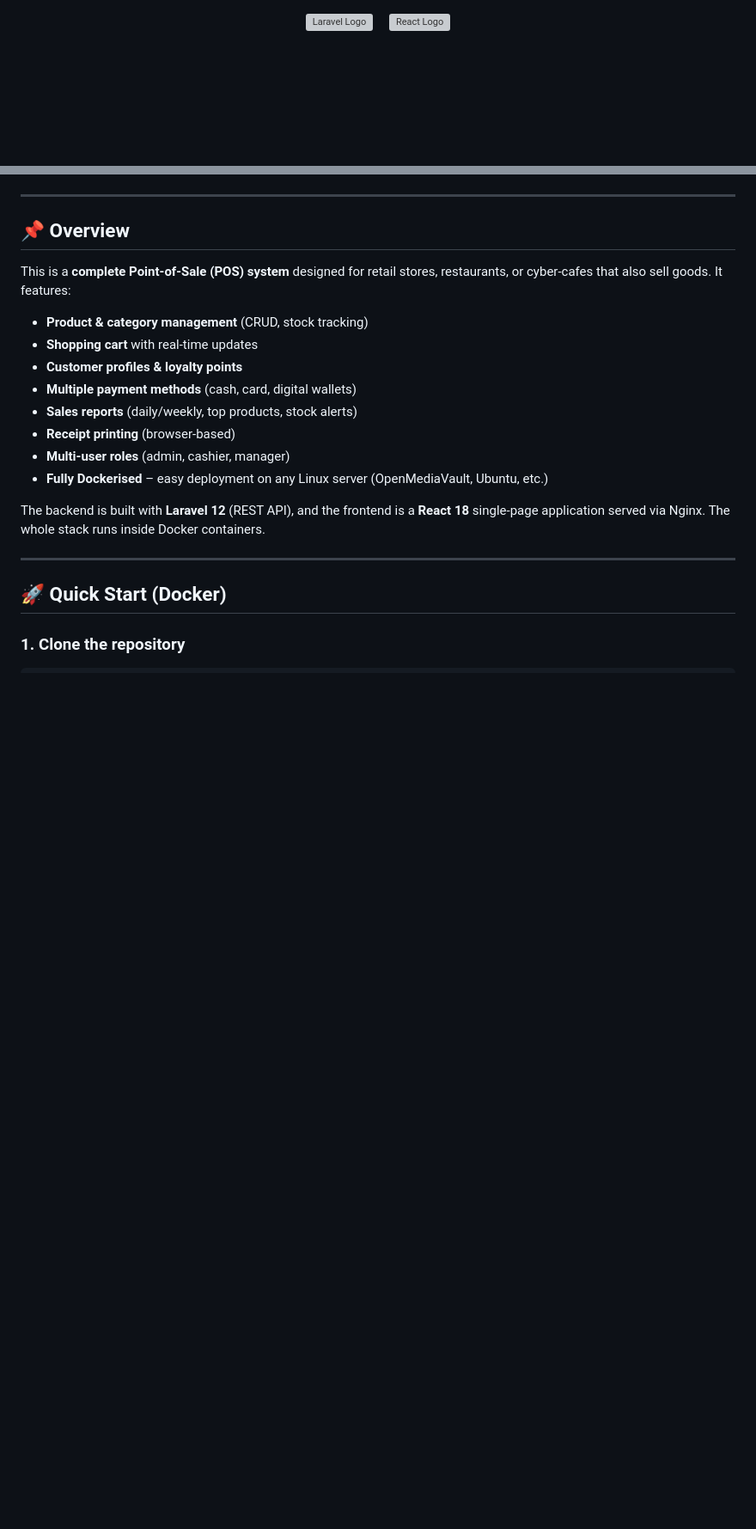
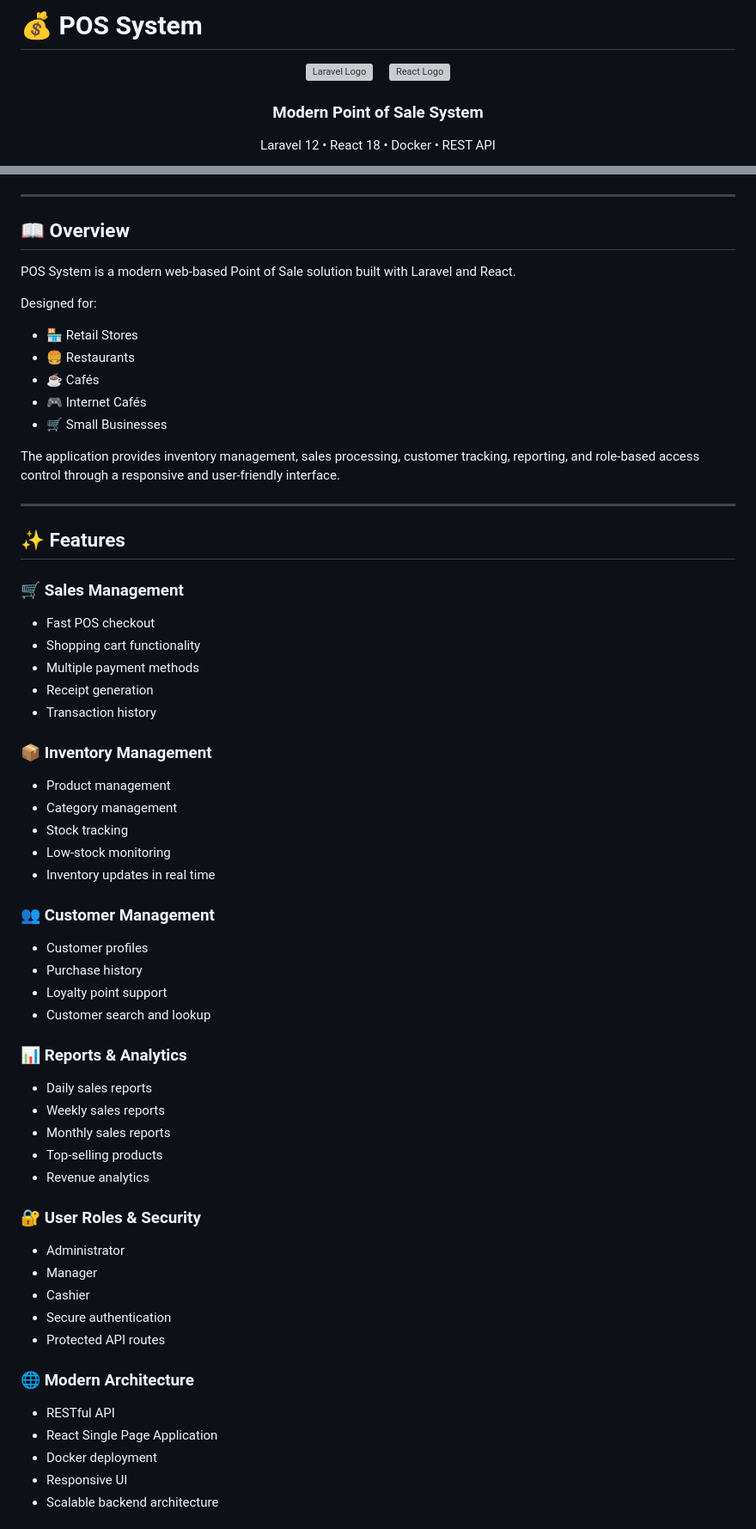
Before and after one commit to Flow258/pos-system, a Markdown page: README.md, 2 parts joined by grey strips. Shown at 86% size. GitHub-like rendering; blank space fills up the shorter version; grey boxes are pictures that could not be loaded.

```diff
--- a/README.md
+++ b/README.md
@@ -1 +1,3 @@
+# 💰 POS System
+
 <p align="center">
@@ -3,5 +5,13 @@
   &nbsp;&nbsp;&nbsp;
-  <img src="https://upload.wikimedia.org/wikipedia/commons/a/a7/React-icon.svg" width="70" alt="React Logo">
+  <img src="https://upload.wikimedia.org/wikipedia/commons/a/a7/React-icon.svg" width="80" alt="React Logo">
+</p>
+
+<h3 align="center">
+Modern Point of Sale System
+</h3>
+
+<p align="center">
+Laravel 12 • React 18 • Docker • REST API
 </p>
 
 <p align="center">
@@ -18,23 +24,68 @@
 
 ---
 
-## 📌 Overview
+## 📖 Overview
 
-This is a **complete Point‑of‑Sale (POS) system** designed for retail stores, restaurants, or cyber‑cafes that also sell goods. It features:
+POS System is a modern web-based Point of Sale solution built with Laravel and React.
 
-- **Product & category management** (CRUD, stock tracking)
-- **Shopping cart** with real‑time updates
-- **Customer profiles & loyalty points**
-- **Multiple payment methods** (cash, card, digital wallets)
-- **Sales reports** (daily/weekly, top products, stock alerts)
-- **Receipt printing** (browser‑based)
-- **Multi‑user roles** (admin, cashier, manager)
-- **Fully Dockerised** – easy deployment on any Linux server (OpenMediaVault, Ubuntu, etc.)
+Designed for:
 
-The backend is built with **Laravel 12** (REST API), and the frontend is a **React 18** single‑page application served via Nginx. The whole stack runs inside Docker containers.
+* 🏪 Retail Stores
+* 🍔 Restaurants
+* ☕ Cafés
+* 🎮 Internet Cafés
+* 🛒 Small Businesses
+
+The application provides inventory management, sales processing, customer tracking, reporting, and role-based access control through a responsive and user-friendly interface.
 
 ---
 
-## 🚀 Quick Start (Docker)
+## ✨ Features
 
-### 1. Clone the repository
+### 🛒 Sales Management
+
+* Fast POS checkout
+* Shopping cart functionality
+* Multiple payment methods
+* Receipt generation
+* Transaction history
+
+### 📦 Inventory Management
+
+* Product management
+* Category management
+* Stock tracking
+* Low-stock monitoring
+* Inventory updates in real time
+
+### 👥 Customer Management
+
+* Customer profiles
+* Purchase history
+* Loyalty point support
+* Customer search and lookup
+
+### 📊 Reports & Analytics
+
+* Daily sales reports
+* Weekly sales reports
+* Monthly sales reports
+* Top-selling products
+* Revenue analytics
+
+### 🔐 User Roles & Security
+
+* Administrator
+* Manager
+* Cashier
+* Secure authentication
+* Protected API routes
+
+### 🌐 Modern Architecture
+
+* RESTful API
+* React Single Page Application
+* Docker deployment
+* Responsive UI
+* Scalable backend architecture
+
```
Also changed, not shown: other parts of README.md (+312 -70 lines).
